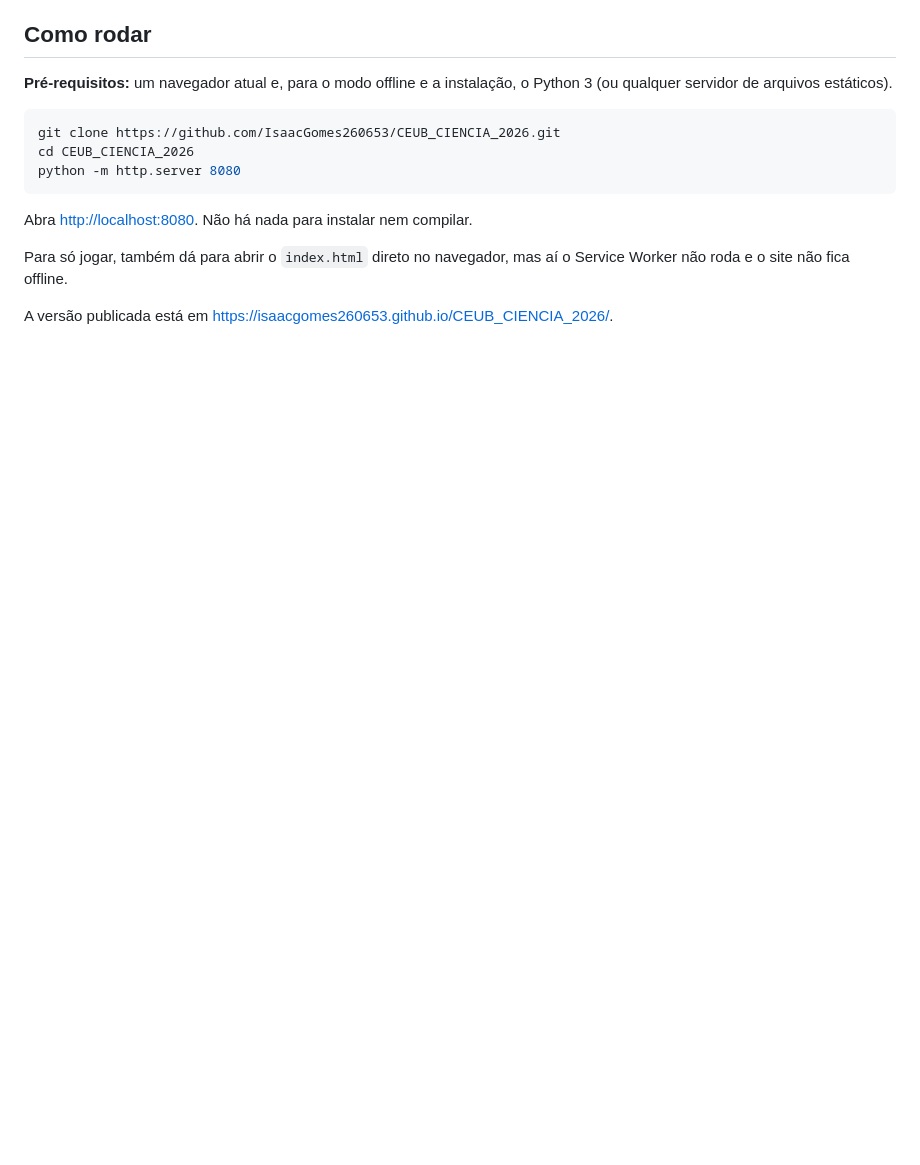
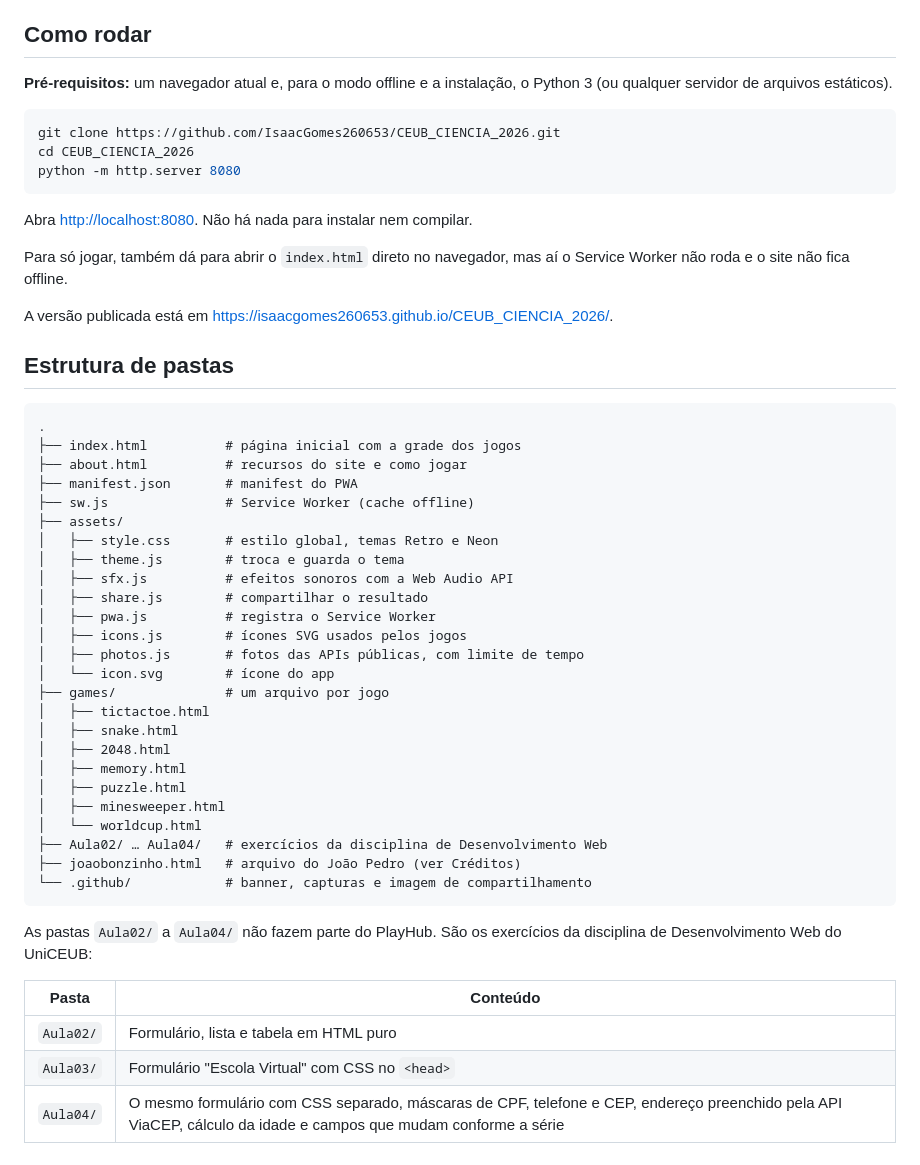
Before and after one commit to IsaacGomes260653/CEUB_CIENCIA_2026, a Markdown page: README.md, the part around the change. Rendered like a GitHub page; blank space fills up the shorter version.

Commit message:
docs: estrutura de pastas

````diff
--- a/README.md
+++ b/README.md
@@ -102,3 +102,41 @@ Abra <http://localhost:8080>. Não há nada para instalar nem compilar.
 Para só jogar, também dá para abrir o `index.html` direto no navegador, mas aí o Service Worker não roda e o site não fica offline.
 
 A versão publicada está em <https://isaacgomes260653.github.io/CEUB_CIENCIA_2026/>.
+
+## Estrutura de pastas
+
+```
+.
+├── index.html          # página inicial com a grade dos jogos
+├── about.html          # recursos do site e como jogar
+├── manifest.json       # manifest do PWA
+├── sw.js               # Service Worker (cache offline)
+├── assets/
+│   ├── style.css       # estilo global, temas Retro e Neon
+│   ├── theme.js        # troca e guarda o tema
+│   ├── sfx.js          # efeitos sonoros com a Web Audio API
+│   ├── share.js        # compartilhar o resultado
+│   ├── pwa.js          # registra o Service Worker
+│   ├── icons.js        # ícones SVG usados pelos jogos
+│   ├── photos.js       # fotos das APIs públicas, com limite de tempo
+│   └── icon.svg        # ícone do app
+├── games/              # um arquivo por jogo
+│   ├── tictactoe.html
+│   ├── snake.html
+│   ├── 2048.html
+│   ├── memory.html
+│   ├── puzzle.html
+│   ├── minesweeper.html
+│   └── worldcup.html
+├── Aula02/ … Aula04/   # exercícios da disciplina de Desenvolvimento Web
+├── joaobonzinho.html   # arquivo do João Pedro (ver Créditos)
+└── .github/            # banner, capturas e imagem de compartilhamento
+```
+
+As pastas `Aula02/` a `Aula04/` não fazem parte do PlayHub. São os exercícios da disciplina de Desenvolvimento Web do UniCEUB:
+
+| Pasta | Conteúdo |
+|---|---|
+| `Aula02/` | Formulário, lista e tabela em HTML puro |
+| `Aula03/` | Formulário "Escola Virtual" com CSS no `<head>` |
+| `Aula04/` | O mesmo formulário com CSS separado, máscaras de CPF, telefone e CEP, endereço preenchido pela API ViaCEP, cálculo da idade e campos que mudam conforme a série |
````
